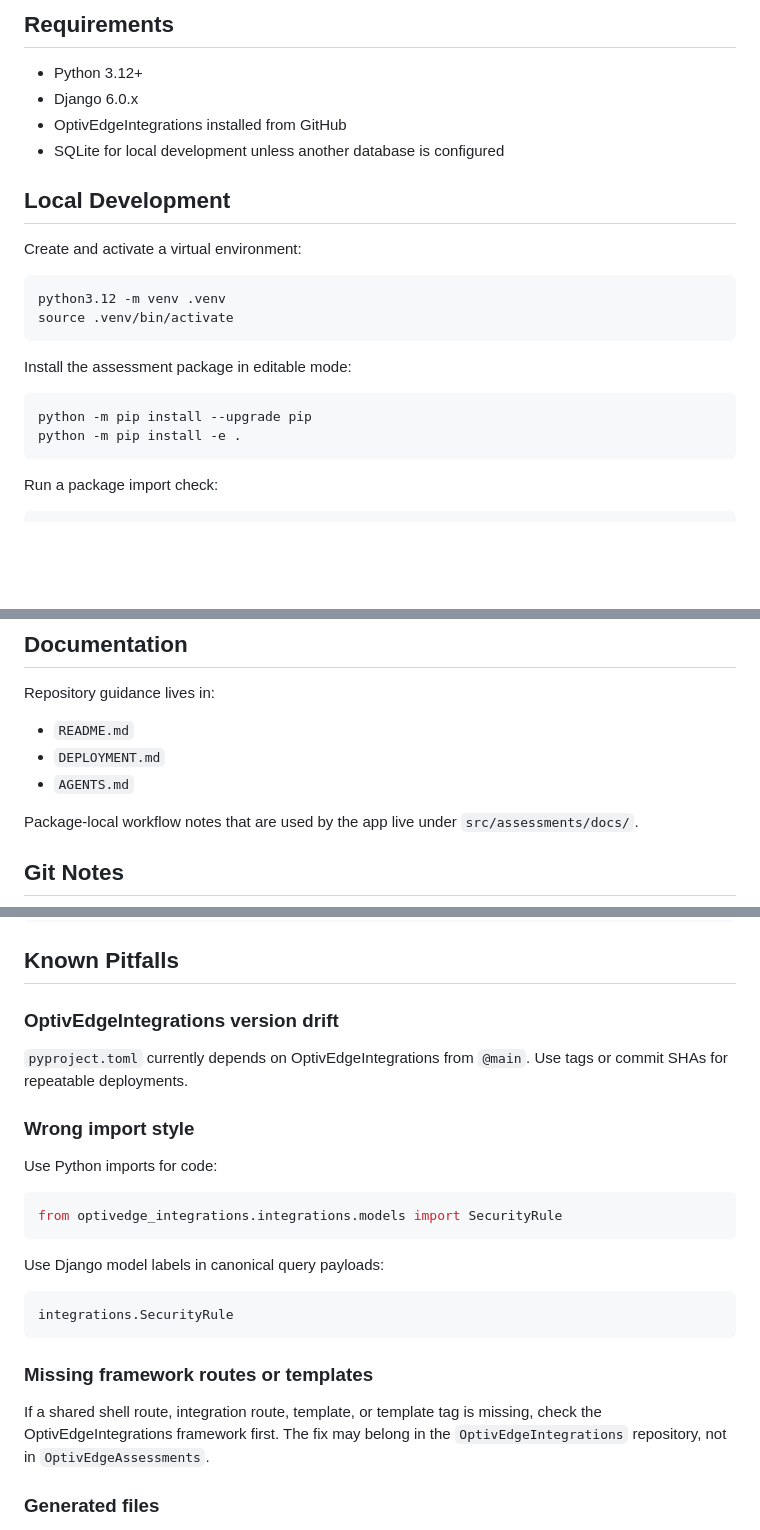
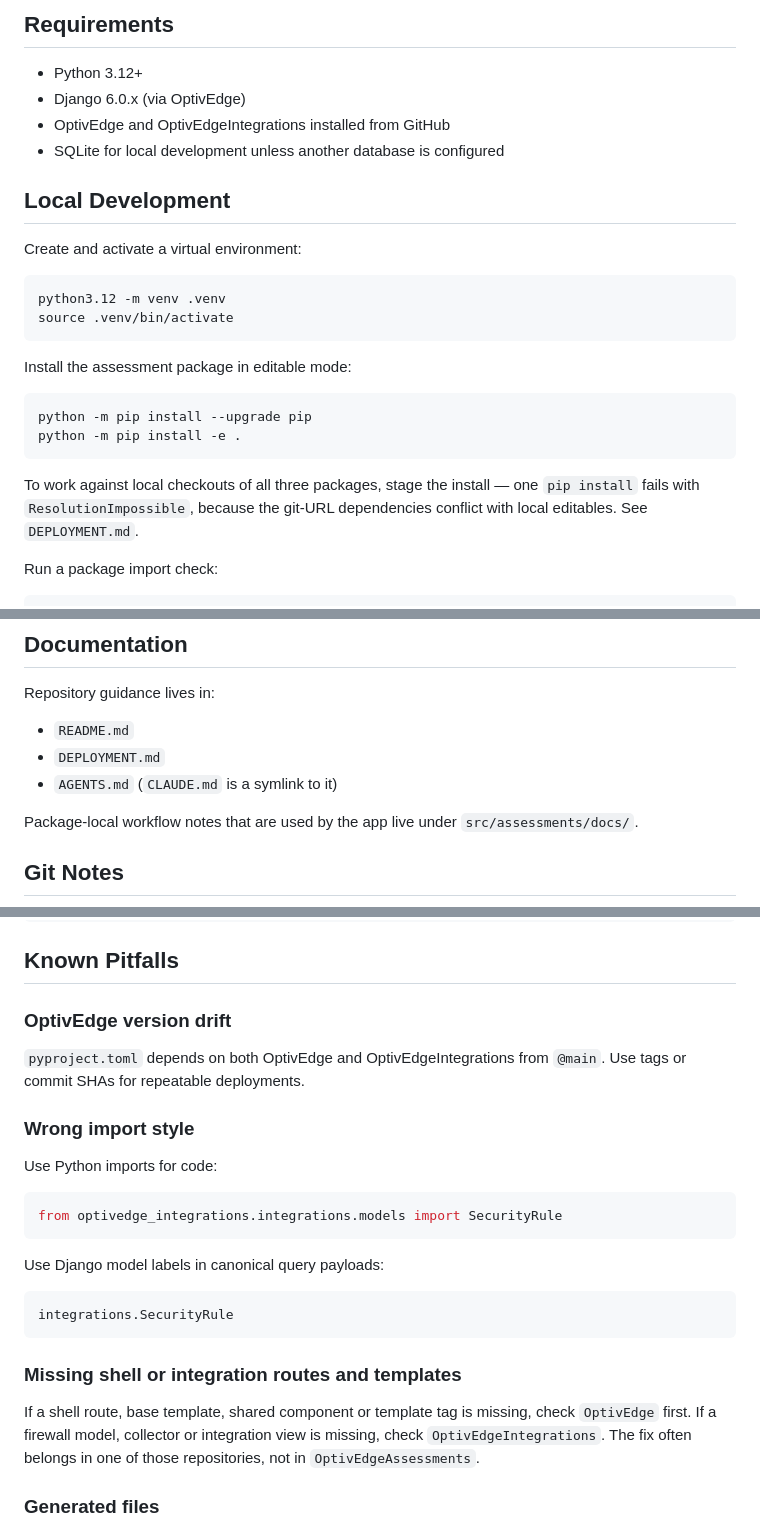
Before and after one commit to JasonBarrett77/OptivEdgeAssessments, a Markdown page: README.md, 3 parts joined by grey strips. Drawn GitHub-style; blank space fills up the shorter version.

````diff
--- a/README.md
+++ b/README.md
@@ -71,8 +78,8 @@ python -m pip install "git+https://github.com/JasonBarrett77/OptivEdgeAssessment
 ## Requirements
 
 * Python 3.12+
-* Django 6.0.x
-* OptivEdgeIntegrations installed from GitHub
+* Django 6.0.x (via OptivEdge)
+* OptivEdge and OptivEdgeIntegrations installed from GitHub
 * SQLite for local development unless another database is configured
 
 ## Local Development
@@ -90,6 +97,8 @@ Install the assessment package in editable mode:
 python -m pip install --upgrade pip
 python -m pip install -e .
 ```
+
+To work against local checkouts of all three packages, stage the install — one `pip install` fails with `ResolutionImpossible`, because the git-URL dependencies conflict with local editables. See `DEPLOYMENT.md`.
 
 Run a package import check:
 
@@ -243,7 +260,7 @@ Repository guidance lives in:
 
 * `README.md`
 * `DEPLOYMENT.md`
-* `AGENTS.md`
+* `AGENTS.md` (`CLAUDE.md` is a symlink to it)
 
 Package-local workflow notes that are used by the app live under `src/assessments/docs/`.
 
@@ -269,9 +286,9 @@ Do not commit Windows alternate data stream artifacts:
 
 ## Known Pitfalls
 
-### OptivEdgeIntegrations version drift
+### OptivEdge version drift
 
-`pyproject.toml` currently depends on OptivEdgeIntegrations from `@main`. Use tags or commit SHAs for repeatable deployments.
+`pyproject.toml` depends on both OptivEdge and OptivEdgeIntegrations from `@main`. Use tags or commit SHAs for repeatable deployments.
 
 ### Wrong import style
 
@@ -287,9 +304,9 @@ Use Django model labels in canonical query payloads:
 integrations.SecurityRule
 ```
 
-### Missing framework routes or templates
+### Missing shell or integration routes and templates
 
-If a shared shell route, integration route, template, or template tag is missing, check the OptivEdgeIntegrations framework first. The fix may belong in the `OptivEdgeIntegrations` repository, not in `OptivEdgeAssessments`.
+If a shell route, base template, shared component or template tag is missing, check `OptivEdge` first. If a firewall model, collector or integration view is missing, check `OptivEdgeIntegrations`. The fix often belongs in one of those repositories, not in `OptivEdgeAssessments`.
 
 ### Generated files
 
````
Also changed, not shown: other parts of README.md (+24 -9 lines).
